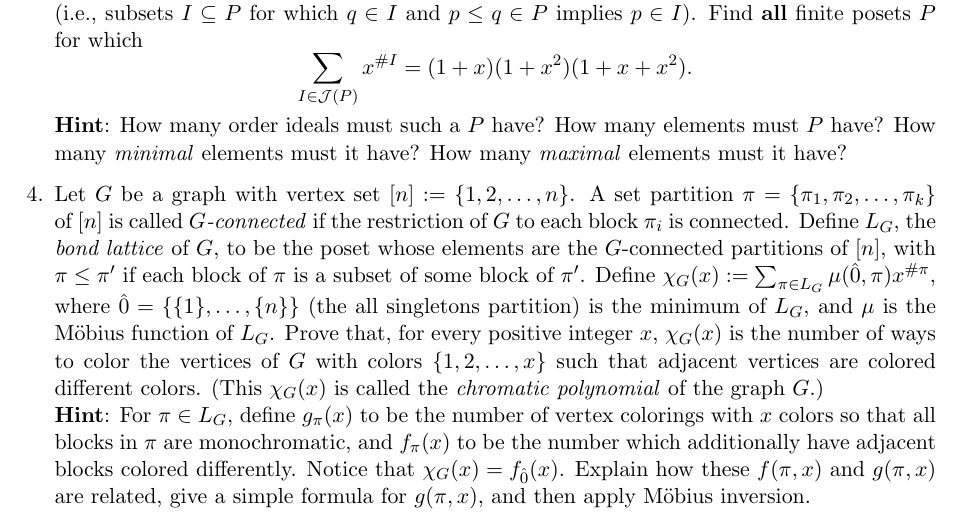
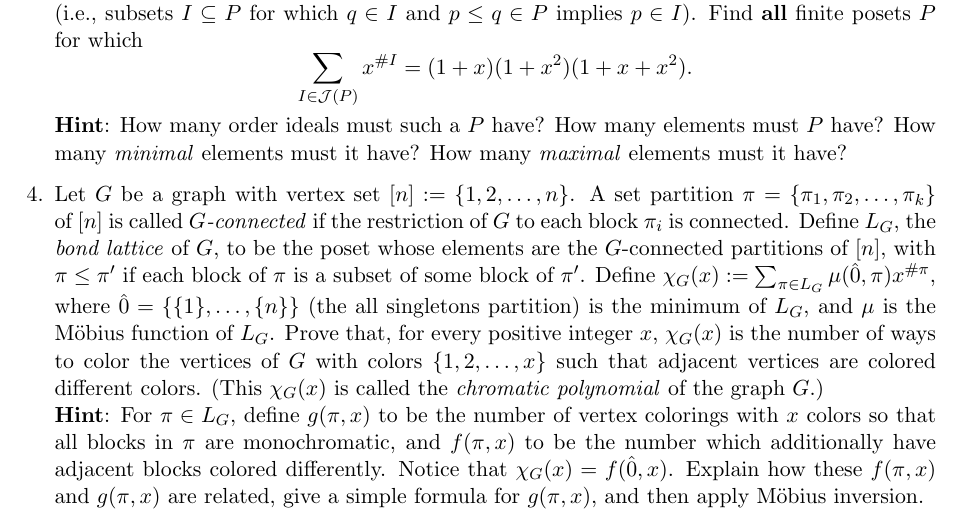
Before and after one commit to samuelfhopkins/samuelfhopkins.github.io, a LaTeX problem sheet (classes/273/hw4.tex): part of the page, cut so that both start at the same text. Compiled offline with pdfLaTeX.

Commit message:
Add files via upload

```diff
--- a/classes/273/hw4.tex
+++ b/classes/273/hw4.tex
@@ -37,7 +37,7 @@
 {\bf Hint}: How many order ideals must such a $P$ have? How many elements must $P$ have? How many \emph{minimal} elements must it have? How many \emph{maximal} elements must it have?
 
 \item Let $G$ be a graph with vertex set $[n]:=\{1,2,\ldots,n\}$. A set partition $\pi=\{\pi_1,\pi_2,\ldots,\pi_k\}$ of~$[n]$ is called \emph{$G$-connected} if the restriction of $G$ to each block $\pi_i$ is connected. Define $L_G$, the \emph{bond lattice} of $G$, to be the poset whose elements are the $G$-connected partitions of $[n]$, with $\pi \leq \pi'$ if each block of $\pi$ is a subset of some block of $\pi'$. Define $\chi_G(x) := \sum_{\pi \in L_G} \mu(\hat{0},\pi) x^{\#\pi}$, where $\hat{0} = \{\{1\},\ldots,\{n\}\}$ (the all singletons partition) is the minimum of $L_G$, and $\mu$ is the M\"{o}bius function of $L_G$. Prove that, for every positive integer $x$, $\chi_G(x)$ is the number of ways to color the vertices of $G$ with colors $\{1,2,\ldots,x\}$ such that adjacent vertices are colored different colors. (This $\chi_G(x)$ is called the \emph{chromatic polynomial} of the graph $G$.) \\
-{\bf Hint}: For $\pi \in L_G$, define $g_{\pi}(x)$ to be the number of vertex colorings with $x$ colors so that all blocks in $\pi$ are monochromatic, and $f_{\pi}(x)$ to be the number which additionally have adjacent blocks colored differently. Notice that $\chi_G(x) = f_{\hat{0}}(x)$. Explain how these $f(\pi,x)$ and $g(\pi,x)$ are related, give a simple formula for $g(\pi,x)$, and then apply M\"{o}bius inversion.
+{\bf Hint}: For $\pi \in L_G$, define $g(\pi,x)$ to be the number of vertex colorings with $x$ colors so that all blocks in $\pi$ are monochromatic, and $f(\pi,x)$ to be the number which additionally have adjacent blocks colored differently. Notice that $\chi_G(x) = f(\hat{0},x)$. Explain how these $f(\pi,x)$ and $g(\pi,x)$ are related, give a simple formula for $g(\pi,x)$, and then apply M\"{o}bius inversion.
 
 \end{enumerate}
 
```
Also changed, not shown: classes/273/hw4.pdf.
